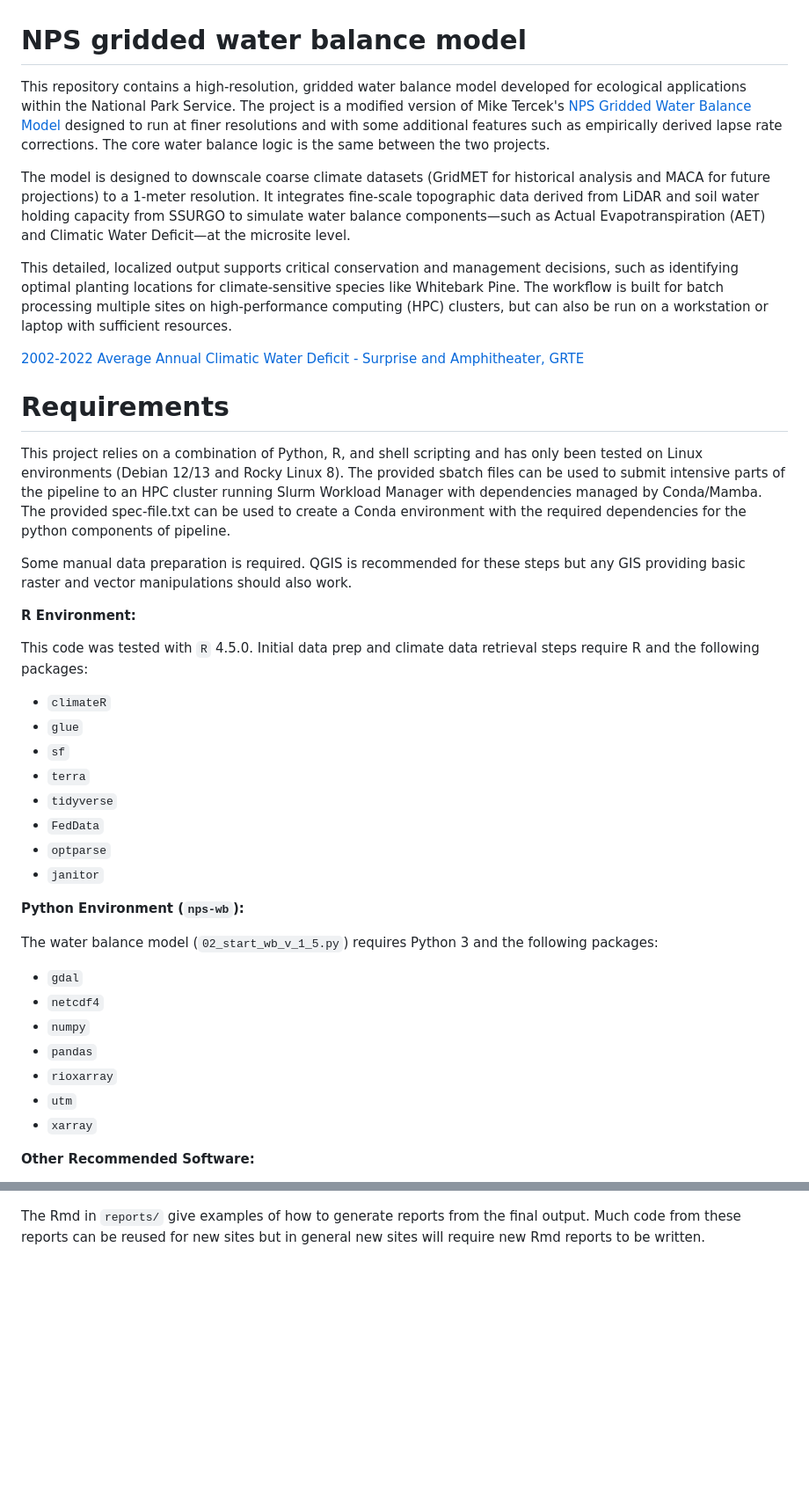
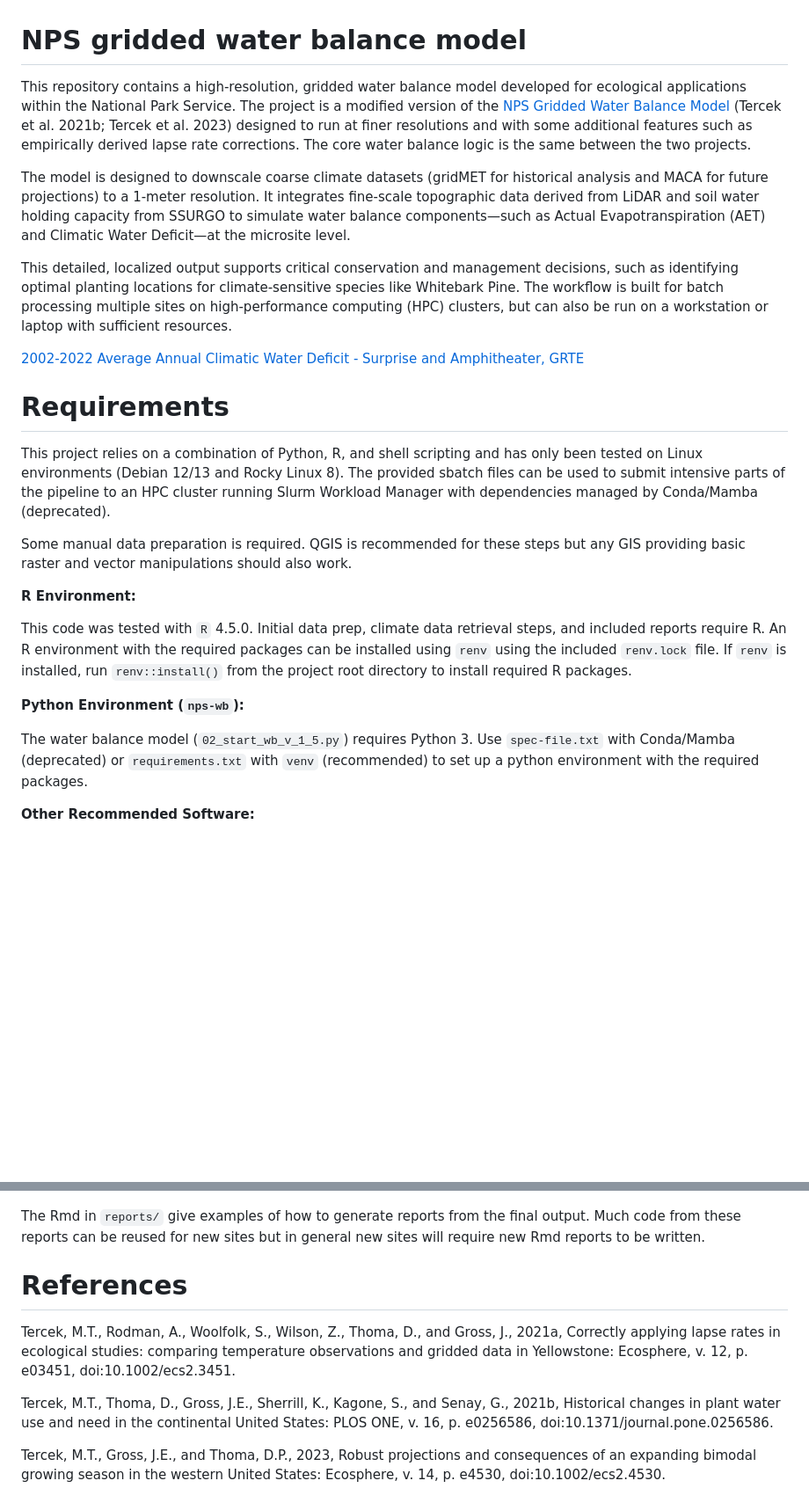
Before and after one commit to shuysman/nps-microclimate-water-balance, a Markdown page: README.md, 2 parts joined by grey strips. Shown: that part at 88% size. Rendered like a GitHub page; blank space fills up the shorter version.

```diff
--- a/README.md
+++ b/README.md
@@ -1,8 +1,8 @@
 # NPS gridded water balance model
 
-This repository contains a high-resolution, gridded water balance model developed for ecological applications within the National Park Service. The project is a modified version of Mike Tercek's [NPS Gridded Water Balance Model](http://www.yellowstoneecology.com/research/Gridded_Water_Balance_Model_Version_2_User_Manual.pdf) designed to run at finer resolutions and with some additional features such as empirically derived lapse rate corrections. The core water balance logic is the same between the two projects.
+This repository contains a high-resolution, gridded water balance model developed for ecological applications within the National Park Service. The project is a modified version of the [NPS Gridded Water Balance Model](http://www.yellowstoneecology.com/research/Gridded_Water_Balance_Model_Version_2_User_Manual.pdf) (Tercek et al. 2021b; Tercek et al. 2023) designed to run at finer resolutions and with some additional features such as empirically derived lapse rate corrections. The core water balance logic is the same between the two projects.
 
-The model is designed to downscale coarse climate datasets (GridMET for historical analysis and MACA for future projections) to a 1-meter resolution. It integrates fine-scale topographic data derived from LiDAR and soil water holding capacity from SSURGO to simulate water balance components—such as Actual Evapotranspiration (AET) and Climatic Water Deficit—at the microsite level.
+The model is designed to downscale coarse climate datasets (gridMET for historical analysis and MACA for future projections) to a 1-meter resolution. It integrates fine-scale topographic data derived from LiDAR and soil water holding capacity from SSURGO to simulate water balance components—such as Actual Evapotranspiration (AET) and Climatic Water Deficit—at the microsite level.
 
 This detailed, localized output supports critical conservation and management decisions, such as identifying optimal planting locations for climate-sensitive species like Whitebark Pine. The workflow is built for batch processing multiple sites on high-performance computing (HPC) clusters, but can also be run on a workstation or laptop with sufficient resources.
 
@@ -10,32 +10,17 @@ This detailed, localized output supports critical conservation and management de
 
 # Requirements
 
-This project relies on a combination of Python, R, and shell scripting and has only been tested on Linux environments (Debian 12/13 and Rocky Linux 8). The provided sbatch files can be used to submit intensive parts of the pipeline to an HPC cluster running Slurm Workload Manager with dependencies managed by Conda/Mamba. The provided spec-file.txt can be used to create a Conda environment with the required dependencies for the python components of pipeline.
+This project relies on a combination of Python, R, and shell scripting and has only been tested on Linux environments (Debian 12/13 and Rocky Linux 8). The provided sbatch files can be used to submit intensive parts of the pipeline to an HPC cluster running Slurm Workload Manager with dependencies managed by Conda/Mamba (deprecated).
 
 Some manual data preparation is required. QGIS is recommended for these steps but any GIS providing basic raster and vector manipulations should also work.
 
 **R Environment:**
 
-This code was tested with `R` 4.5.0. Initial data prep and climate data retrieval steps require R and the following packages:
-*   `climateR`
-*   `glue`
-*   `sf`
-*   `terra`
-*   `tidyverse`
-*   `FedData`
-*   `optparse`
-*   `janitor`
+This code was tested with `R` 4.5.0. Initial data prep, climate data retrieval steps, and included reports require R. An R environment with the required packages can be installed using `renv` using the included `renv.lock` file. If `renv` is installed, run `renv::install()` from the project root directory to install required R packages.
 
 **Python Environment (`nps-wb`):**
 
-The water balance model (`02_start_wb_v_1_5.py`) requires Python 3 and the following packages:
-*   `gdal`
-*   `netcdf4`
-*   `numpy`
-*   `pandas`
-*   `rioxarray`
-*   `utm`
-*   `xarray`
+The water balance model (`02_start_wb_v_1_5.py`) requires Python 3. Use `spec-file.txt` with Conda/Mamba (deprecated) or `requirements.txt` with `venv` (recommended) to set up a python environment with the required packages.
 
 **Other Recommended Software:**
 
@@ -120,2 +118,9 @@ Model output will be saved `$HOME/out/$SITE/wb` (daily water balance grids) and
 
 The Rmd in `reports/` give examples of how to generate reports from the final output. Much code from these reports can be reused for new sites but in general new sites will require new Rmd reports to be written.
+
+# References
+Tercek, M.T., Rodman, A., Woolfolk, S., Wilson, Z., Thoma, D., and Gross, J., 2021a, Correctly applying lapse rates in ecological studies: comparing temperature observations and gridded data in Yellowstone: Ecosphere, v. 12, p. e03451, doi:10.1002/ecs2.3451.
+
+Tercek, M.T., Thoma, D., Gross, J.E., Sherrill, K., Kagone, S., and Senay, G., 2021b, Historical changes in plant water use and need in the continental United States: PLOS ONE, v. 16, p. e0256586, doi:10.1371/journal.pone.0256586.
+
+Tercek, M.T., Gross, J.E., and Thoma, D.P., 2023, Robust projections and consequences of an expanding bimodal growing season in the western United States: Ecosphere, v. 14, p. e4530, doi:10.1002/ecs2.4530.
```
Also changed, not shown: other parts of README.md (+21 -8 lines).
